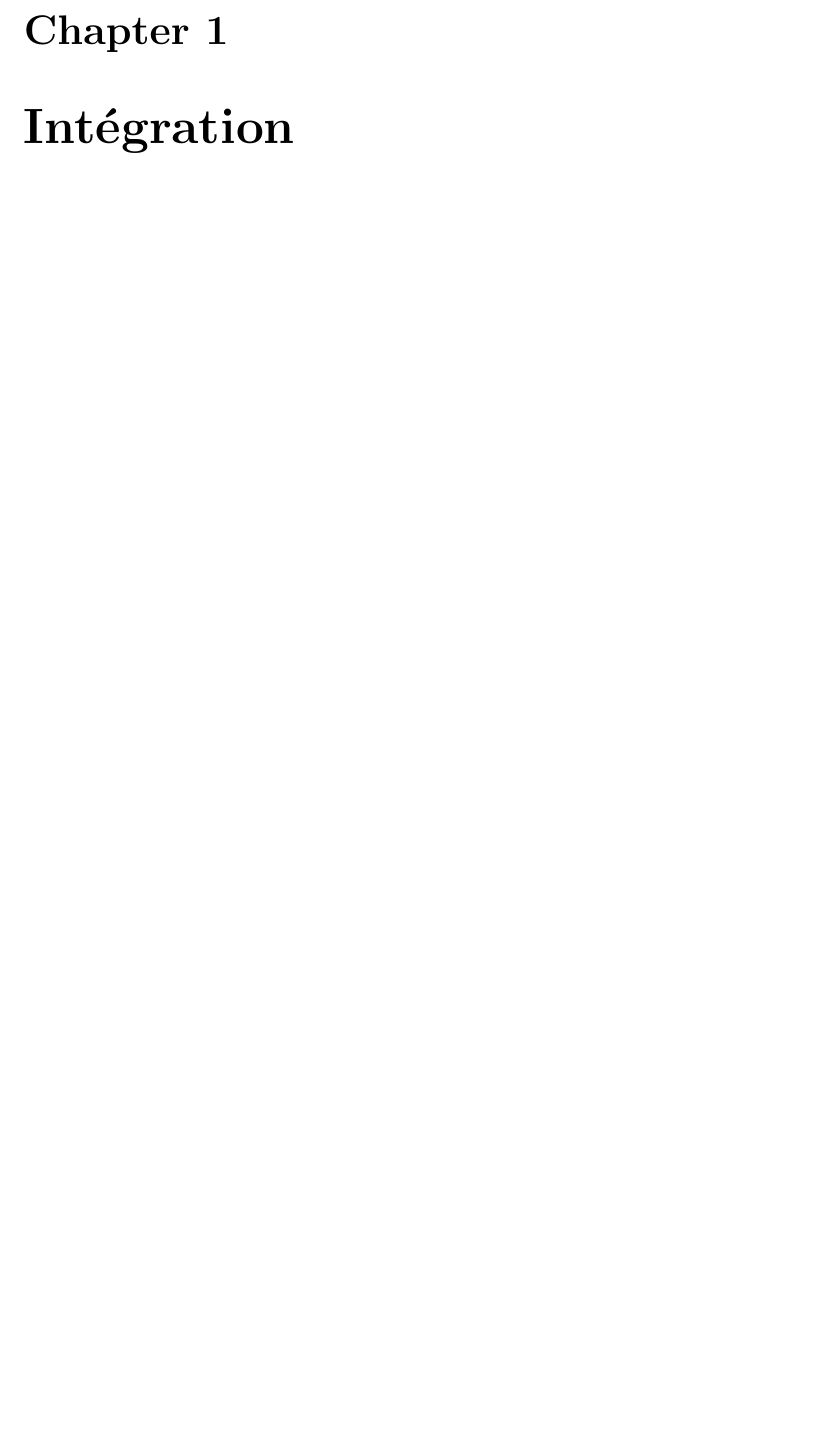
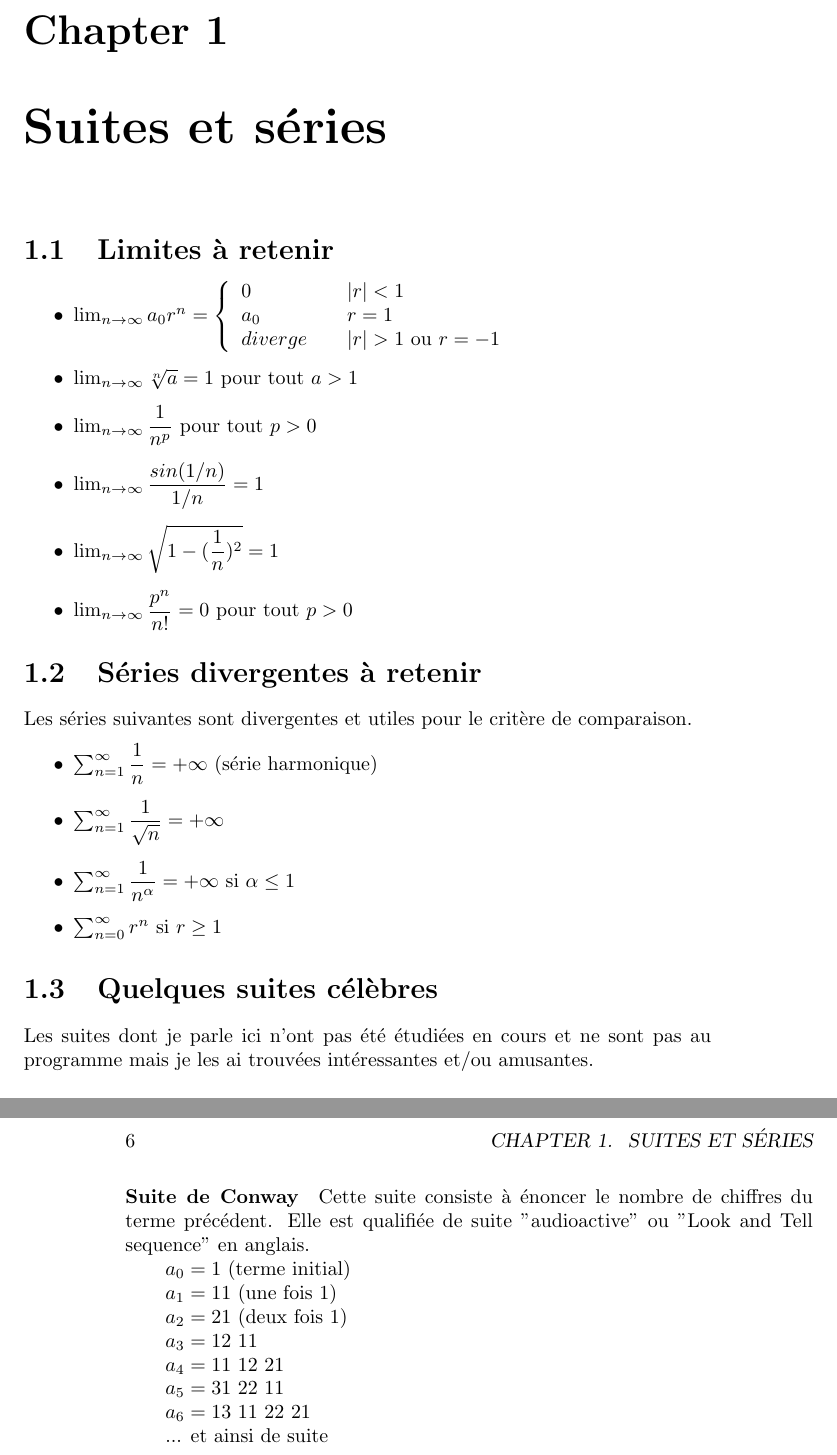
Before and after one commit to FocusedFaust/LectureNotes, a LaTeX book (BA1/MATH101/Analyse - Résumés.tex): part of page 5 of 6 before the commit and two parts of pages 5 and 6 of 11 after it, the two joined at a grey line, cut so that both start at the same text, the shorter picture padded with empty space. Compiled offline with pdfLaTeX.

Commit message:
Ajout de sections et de contenu

```diff
--- a/BA1/MATH101/Analyse - Résumés.tex
+++ b/BA1/MATH101/Analyse - Résumés.tex
@@ -31,3 +32,42 @@ Ce qui suit est mes propres notes et explications. Évidemment, tout ça ne me v
 J'explique principalement des concepts que je ne comprends pas totalement, c'est donc à prendre avec des pincettes. Si vous remarquez une erreur (mathématique ou de langue), n'hésitez pas à m'en faire part à mon adresse e-mail de l'EPFL \texttt{\href{mailto:faustine.flicoteaux@epfl.ch}{faustine.flicoteaux@epfl.ch}}.\par
 Le dernier fichier \LaTeX et le pdf correspondant peuvent être trouvés sur mon dépôt GitHub \url{https://github.com/FocusedFaust/LectureNotes}.
 
+\chapter{Suites et séries}
+\section{Limites à retenir}
+\begin{itemize}
+\item $\lim_{n\to\infty} a_0r^n = \left\{
+        \begin{array}{ll}
+            0 & \quad |r| < 1\\
+            a_0 & \quad r = 1\\
+            diverge & \quad |r| > 1 \text{ ou } r = -1
+        \end{array}\right.$
+\item $\lim_{n\to\infty} \sqrt[n]{a} = 1$ pour tout $a > 1$
+\item $\lim_{n\to\infty} \dfrac{1}{n^p}$ pour tout $p > 0$
+\item $\lim_{n\to\infty} \dfrac{sin(1/n)}{1/n} = 1$
+\item $\lim_{n\to\infty} \sqrt{1-(\dfrac{1}{n})^2} = 1$
+\item $\lim_{n\to\infty} \dfrac{p^n}{n!} = 0$ pour tout $p > 0$
+\end{itemize}
+
+\section{Séries divergentes à retenir}
+Les séries suivantes sont divergentes et utiles pour le critère de comparaison.
+\begin{itemize}
+\item $\sum_{n=1}^\infty \dfrac{1}{n} = +\infty$ (série harmonique)
+\item $\sum_{n=1}^\infty \dfrac{1}{\sqrt{n}} = +\infty$
+\item $\sum_{n=1}^\infty \dfrac{1}{n^\alpha} = +\infty$ si $\alpha\leq 1$
+\item $\sum_{n=0}^\infty r^n$ si $r\geq 1$
+\end{itemize}
+
+\section{Quelques suites célèbres}
+Les suites dont je parle ici n'ont pas été étudiées en cours et ne sont pas au programme mais je les ai trouvées intéressantes et/ou amusantes.
+\paragraph{Suite de Conway}
+Cette suite consiste à énoncer le nombre de chiffres du terme précédent.  Elle est qualifiée de suite "audioactive" ou "Look and Tell sequence" en anglais.\par
+$a_0 = 1$ (terme initial)\par
+$a_1 = 11$ (une fois 1)\par
+$a_2 = 21$ (deux fois 1)\par
+$a_3 = 12\ 11$\par
+$a_4 = 11\ 12\ 21$\par
+$a_5 = 31\ 22\ 11$\par
+$a_6 = 13\ 11\ 22\ 21$\par
+... et ainsi de suite
+
+\chapter{Nombres complexes}
```
Also changed, not shown: BA1/MATH111/AlgèbreLinéaire - Résumés.tex (+4 -1 lines), BA1/MATH101/Analyse - Résumés.pdf, BA1/MATH111/AlgèbreLinéaire - Résumés.pdf, BA1/MATH101/Analyse - Résumés.tex (25 more changed lines).
